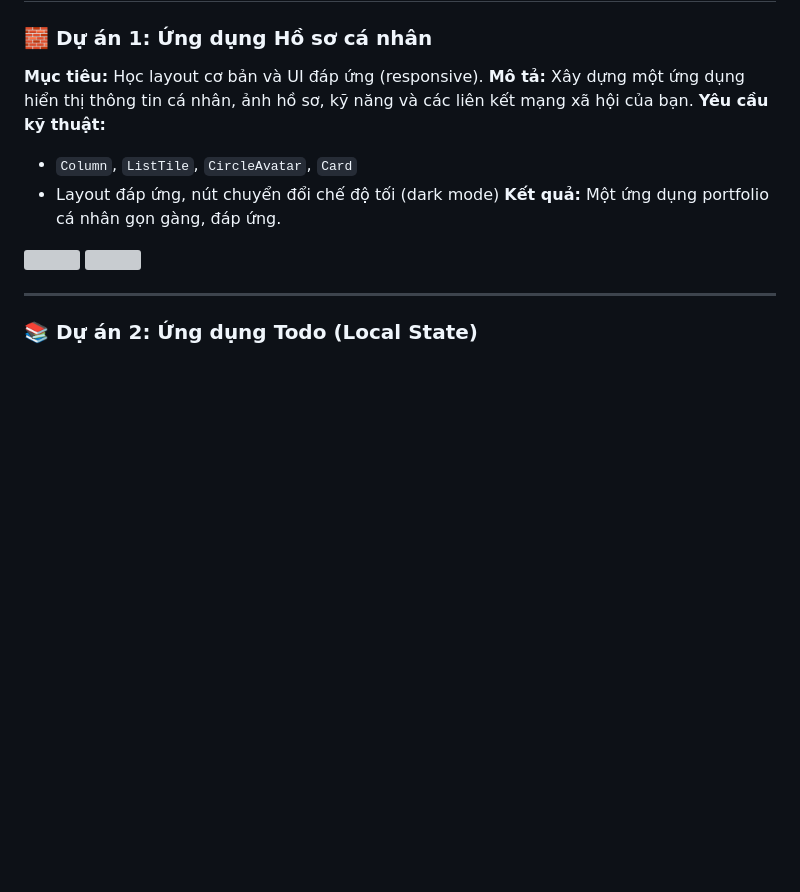
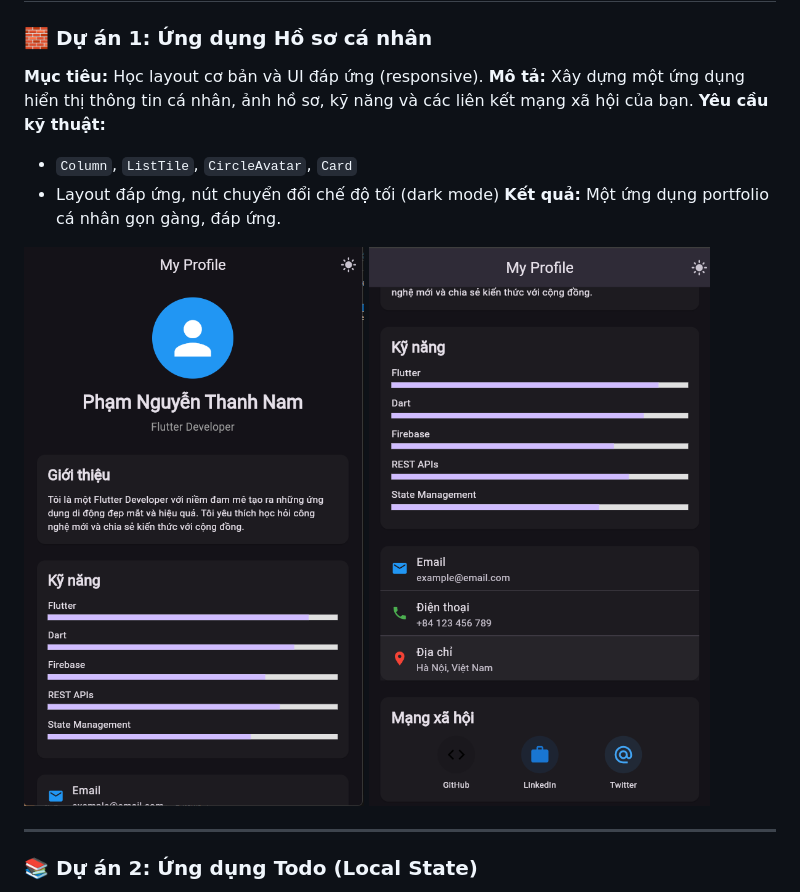
Before and after one commit to TNam29/DNT_Week7-8, a Markdown page: README.md, the part around the change. Drawn GitHub-style; blank space fills up the shorter version; grey boxes are pictures that could not be loaded.

Commit message:
Fix image paths in README.md
Updated image paths in README from 'screenshot' to 'image'.

```diff
--- a/README.md
+++ b/README.md
@@ -10,8 +10,8 @@
 * Layout đáp ứng, nút chuyển đổi chế độ tối (dark mode)
 **Kết quả:** Một ứng dụng portfolio cá nhân gọn gàng, đáp ứng.
 
-![](screenshot/p1.1.png)
-![](screenshot/p1.2.png)
+![](image/p1.1.png)
+![](image/p1.2.png)
 
 ---
 
```
